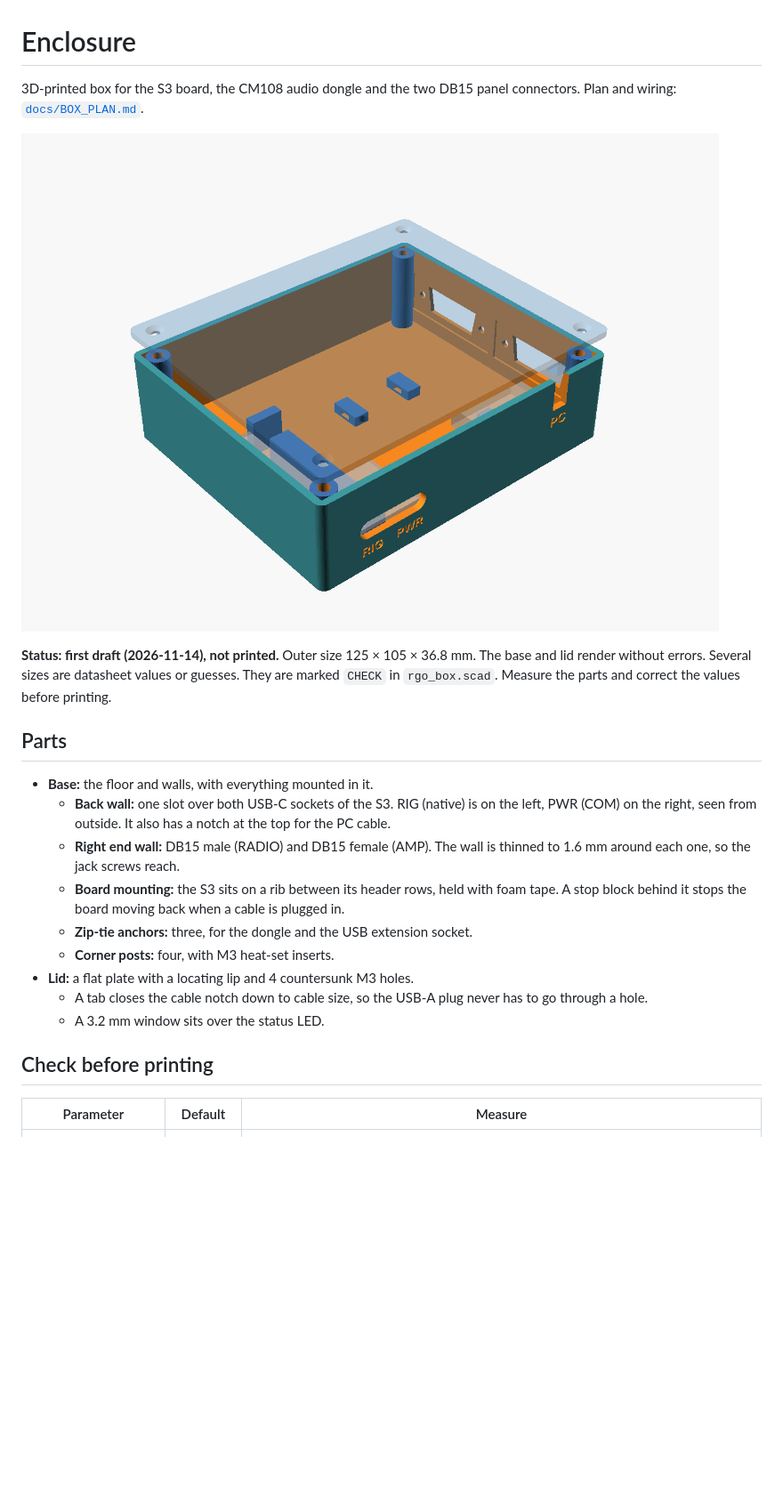
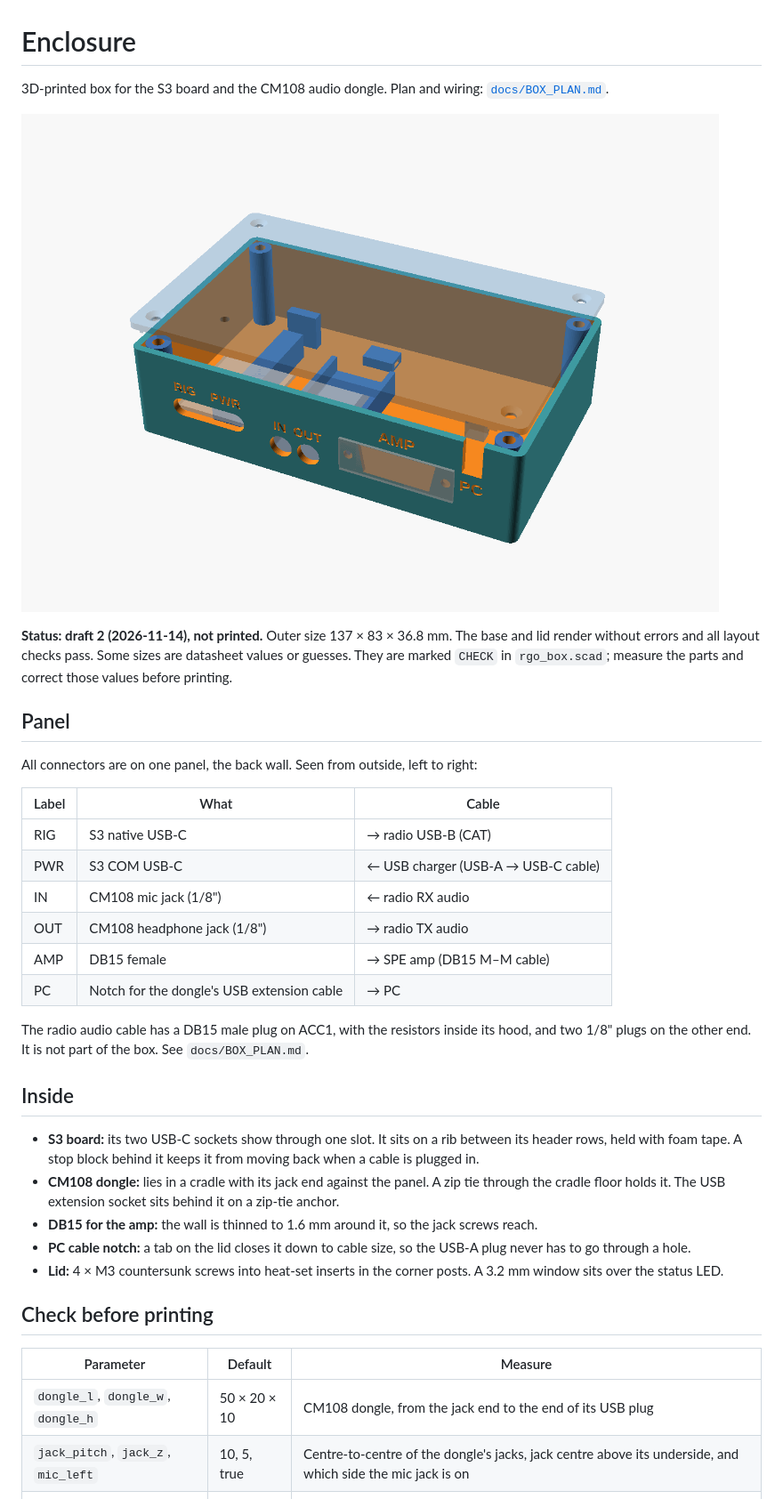
Before and after one commit to vu2cpl/rgo-spe-cat, a Markdown page: enclosure/README.md, the part around one of its changes. Shown at 89% size. Rendered like a GitHub page; pictures changed too: enclosure/preview.png; blank space fills up the shorter version.

Commit message:
Enclosure draft 2: one connector panel, dongle jacks on the panel
Connectors were spread over two walls; everything now leaves on the back
panel. The radio's panel DB15 and internal resistor pad are replaced by a
separate DB15 -> 2 x 1/8" cable (resistors in the plug hood) into the
CM108's own jacks, which face the panel. Fewer parts, and the cable can be
bench-tested before the box is printed.

Co-Authored-By: Claude Opus 5.5 <noreply@anthropic.com>

```diff
--- a/enclosure/README.md
+++ b/enclosure/README.md
@@ -1,37 +1,54 @@
 # Enclosure
 
-3D-printed box for the S3 board, the CM108 audio dongle and the two DB15
-panel connectors. Plan and wiring: [`docs/BOX_PLAN.md`](../docs/BOX_PLAN.md).
+3D-printed box for the S3 board and the CM108 audio dongle. Plan and
+wiring: [`docs/BOX_PLAN.md`](../docs/BOX_PLAN.md).
 
 ![preview](preview.png)
 
-**Status: first draft (2026-11-14), not printed.** Outer size 125 × 105 ×
-36.8 mm. The base and lid render without errors. Several sizes are datasheet
-values or guesses. They are marked `CHECK` in `rgo_box.scad`. Measure the
-parts and correct the values before printing.
+**Status: draft 2 (2026-11-14), not printed.** Outer size 137 × 83 ×
+36.8 mm. The base and lid render without errors and all layout checks pass.
+Some sizes are datasheet values or guesses. They are marked `CHECK` in
+`rgo_box.scad`; measure the parts and correct those values before printing.
 
-## Parts
+## Panel
 
-- **Base:** the floor and walls, with everything mounted in it.
-  - **Back wall:** one slot over both USB-C sockets of the S3. RIG (native)
-    is on the left, PWR (COM) on the right, seen from outside. It also has a
-    notch at the top for the PC cable.
-  - **Right end wall:** DB15 male (RADIO) and DB15 female (AMP). The wall is
-    thinned to 1.6 mm around each one, so the jack screws reach.
-  - **Board mounting:** the S3 sits on a rib between its header rows, held
-    with foam tape. A stop block behind it stops the board moving back when a
-    cable is plugged in.
-  - **Zip-tie anchors:** three, for the dongle and the USB extension socket.
-  - **Corner posts:** four, with M3 heat-set inserts.
-- **Lid:** a flat plate with a locating lip and 4 countersunk M3 holes.
-  - A tab closes the cable notch down to cable size, so the USB-A plug never
-    has to go through a hole.
-  - A 3.2 mm window sits over the status LED.
+All connectors are on one panel, the back wall. Seen from outside, left to
+right:
+
+| Label | What | Cable |
+|---|---|---|
+| RIG | S3 native USB-C | → radio USB-B (CAT) |
+| PWR | S3 COM USB-C | ← USB charger (USB-A → USB-C cable) |
+| IN | CM108 mic jack (1/8") | ← radio RX audio |
+| OUT | CM108 headphone jack (1/8") | → radio TX audio |
+| AMP | DB15 female | → SPE amp (DB15 M–M cable) |
+| PC | Notch for the dongle's USB extension cable | → PC |
+
+The radio audio cable has a DB15 male plug on ACC1, with the resistors
+inside its hood, and two 1/8" plugs on the other end. It is not part of the
+box. See `docs/BOX_PLAN.md`.
+
+## Inside
+
+- **S3 board:** its two USB-C sockets show through one slot. It sits on a
+  rib between its header rows, held with foam tape. A stop block behind it
+  keeps it from moving back when a cable is plugged in.
+- **CM108 dongle:** lies in a cradle with its jack end against the panel. A
+  zip tie through the cradle floor holds it. The USB extension socket sits
+  behind it on a zip-tie anchor.
+- **DB15 for the amp:** the wall is thinned to 1.6 mm around it, so the jack
+  screws reach.
+- **PC cable notch:** a tab on the lid closes it down to cable size, so the
+  USB-A plug never has to go through a hole.
+- **Lid:** 4 × M3 countersunk screws into heat-set inserts in the corner
+  posts. A 3.2 mm window sits over the status LED.
 
 ## Check before printing
 
 | Parameter | Default | Measure |
 |---|---|---|
+| `dongle_l`, `dongle_w`, `dongle_h` | 50 × 20 × 10 | CM108 dongle, from the jack end to the end of its USB plug |
+| `jack_pitch`, `jack_z`, `mic_left` | 10, 5, true | Centre-to-centre of the dongle's jacks, jack centre above its underside, and which side the mic jack is on |
 | `pcb_l`, `pcb_w` | 63.5 × 28 | S3 board outline |
 | `pin_clear` | 10 | Floor to board underside. The default assumes wires soldered to the pins. Dupont jumpers on downward pins need about 20 (raise `in_h` too) |
 | `usbc_z_above_pcb` | 1.6 | Height of the USB-C socket centre above the board's top face |
```
Also changed, not shown: other parts of enclosure/README.md (+8 -7 lines), HANDOVER.md (+6 -0 lines), 1 other file.
